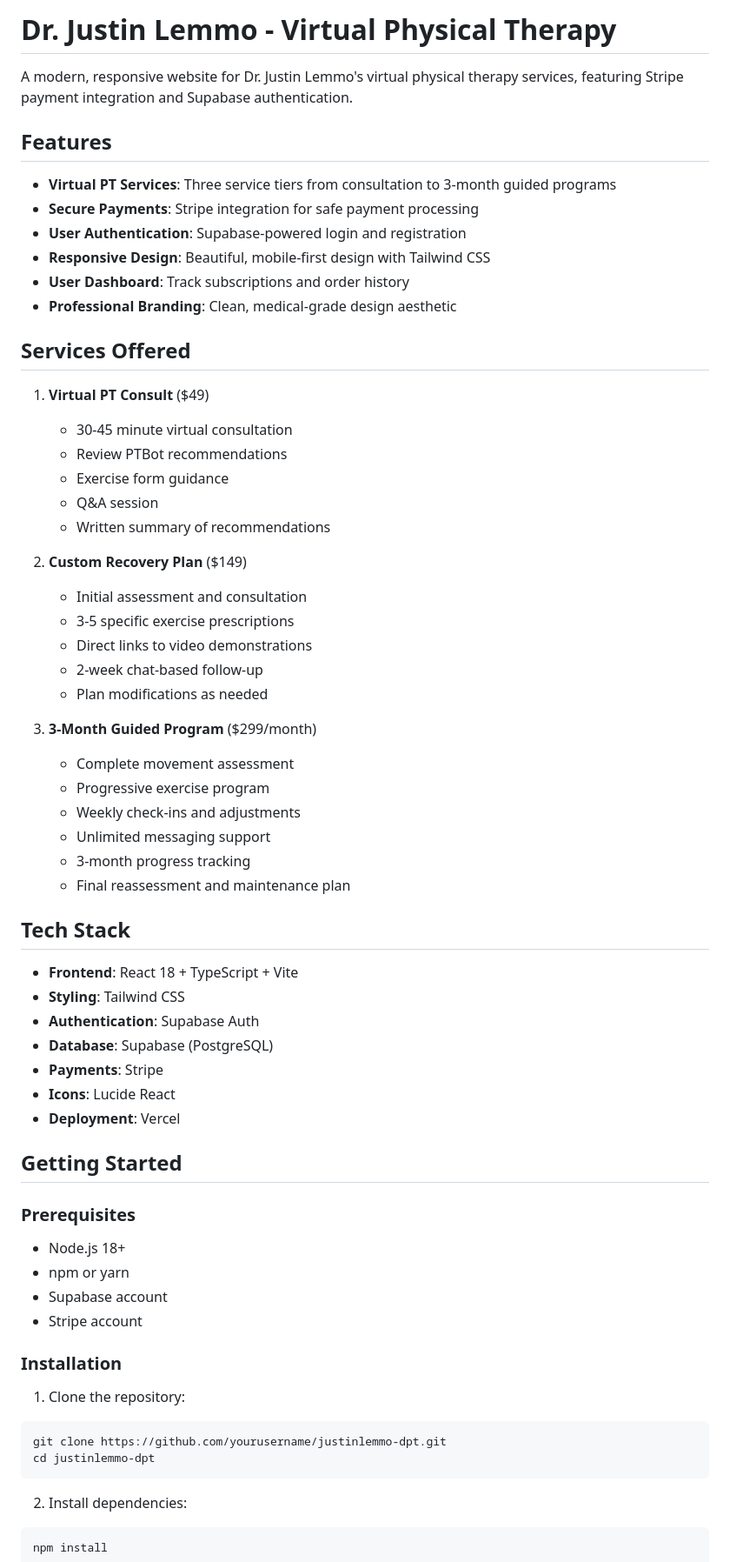
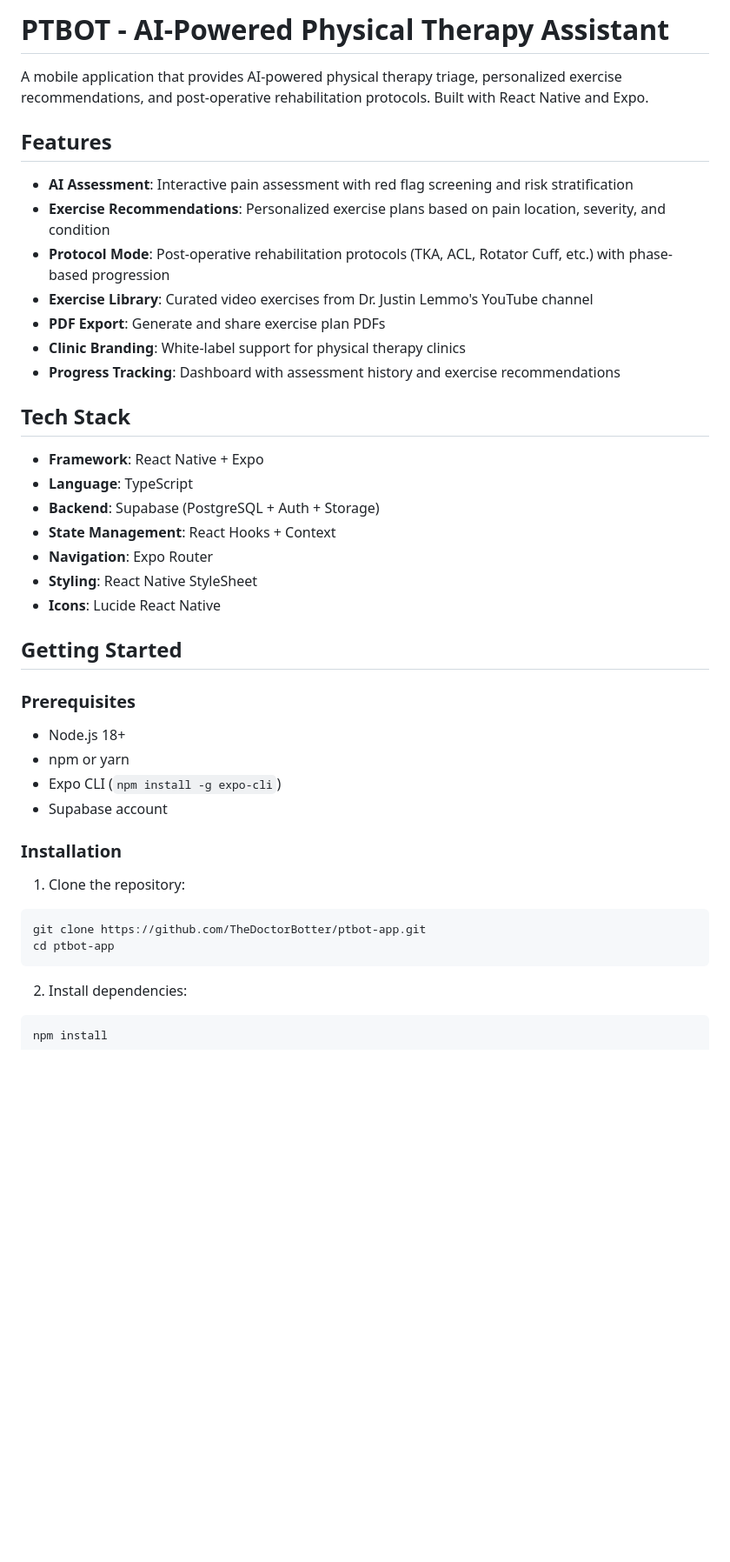
Before and after one commit to TheDoctorBotter/ptbot-app, a Markdown page: README.md, the part around one of its changes. Shown at 87% size. GitHub-like rendering; blank space fills up the shorter version.

````diff
--- a/README.md
+++ b/README.md
@@ -1,49 +1,26 @@
-# Dr. Justin Lemmo - Virtual Physical Therapy
+# PTBOT - AI-Powered Physical Therapy Assistant
 
-A modern, responsive website for Dr. Justin Lemmo's virtual physical therapy services, featuring Stripe payment integration and Supabase authentication.
+A mobile application that provides AI-powered physical therapy triage, personalized exercise recommendations, and post-operative rehabilitation protocols. Built with React Native and Expo.
 
 ## Features
 
-- **Virtual PT Services**: Three service tiers from consultation to 3-month guided programs
-- **Secure Payments**: Stripe integration for safe payment processing
-- **User Authentication**: Supabase-powered login and registration
-- **Responsive Design**: Beautiful, mobile-first design with Tailwind CSS
-- **User Dashboard**: Track subscriptions and order history
-- **Professional Branding**: Clean, medical-grade design aesthetic
-
-## Services Offered
-
-1. **Virtual PT Consult** ($49)
-   - 30-45 minute virtual consultation
-   - Review PTBot recommendations
-   - Exercise form guidance
-   - Q&A session
-   - Written summary of recommendations
-
-2. **Custom Recovery Plan** ($149)
-   - Initial assessment and consultation
-   - 3-5 specific exercise prescriptions
-   - Direct links to video demonstrations
-   - 2-week chat-based follow-up
-   - Plan modifications as needed
-
-3. **3-Month Guided Program** ($299/month)
-   - Complete movement assessment
-   - Progressive exercise program
-   - Weekly check-ins and adjustments
-   - Unlimited messaging support
-   - 3-month progress tracking
-   - Final reassessment and maintenance plan
+- **AI Assessment**: Interactive pain assessment with red flag screening and risk stratification
+- **Exercise Recommendations**: Personalized exercise plans based on pain location, severity, and condition
+- **Protocol Mode**: Post-operative rehabilitation protocols (TKA, ACL, Rotator Cuff, etc.) with phase-based progression
+- **Exercise Library**: Curated video exercises from Dr. Justin Lemmo's YouTube channel
+- **PDF Export**: Generate and share exercise plan PDFs
+- **Clinic Branding**: White-label support for physical therapy clinics
+- **Progress Tracking**: Dashboard with assessment history and exercise recommendations
 
 ## Tech Stack
 
-- **Frontend**: React 18 + TypeScript + Vite
-- **Styling**: Tailwind CSS
-- **Authentication**: Supabase Auth
-- **Database**: Supabase (PostgreSQL)
-- **Payments**: Stripe
-- **Icons**: Lucide React
-- **Deployment**: Vercel
+- **Framework**: React Native + Expo
+- **Language**: TypeScript
+- **Backend**: Supabase (PostgreSQL + Auth + Storage)
+- **State Management**: React Hooks + Context
+- **Navigation**: Expo Router
+- **Styling**: React Native StyleSheet
+- **Icons**: Lucide React Native
 
 ## Getting Started
 
@@ -51,15 +28,15 @@ A modern, responsive website for Dr. Justin Lemmo's virtual physical therapy ser
 
 - Node.js 18+
 - npm or yarn
+- Expo CLI (`npm install -g expo-cli`)
 - Supabase account
-- Stripe account
 
 ### Installation
 
 1. Clone the repository:
 ```bash
-git clone https://github.com/yourusername/justinlemmo-dpt.git
-cd justinlemmo-dpt
+git clone https://github.com/TheDoctorBotter/ptbot-app.git
+cd ptbot-app
 ```
 
 2. Install dependencies:
````
Also changed, not shown: other parts of README.md (+90 -61 lines).
